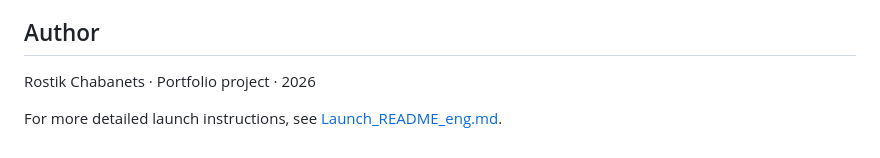
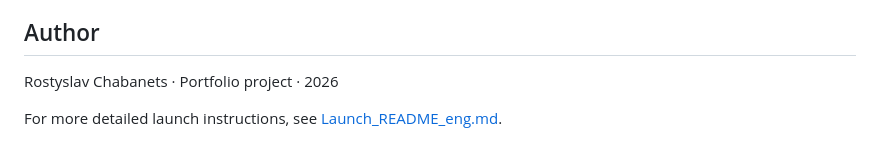
Before and after one commit to VergilAVGN/Ep_geoguessr_clone, a Markdown page: README.md, the part around the change. GitHub-like rendering.

```diff
--- a/README.md
+++ b/README.md
@@ -144,6 +144,6 @@ python -m pytest tests/ -q
 
 ## Author
 
-Rostik Chabanets · Portfolio project · 2026
+Rostyslav Chabanets · Portfolio project · 2026
 
 For more detailed launch instructions, see [Launch_README_eng.md](Launch_README_eng.md).
```
Also changed, not shown: README_pl.md (+1 -1 lines).
